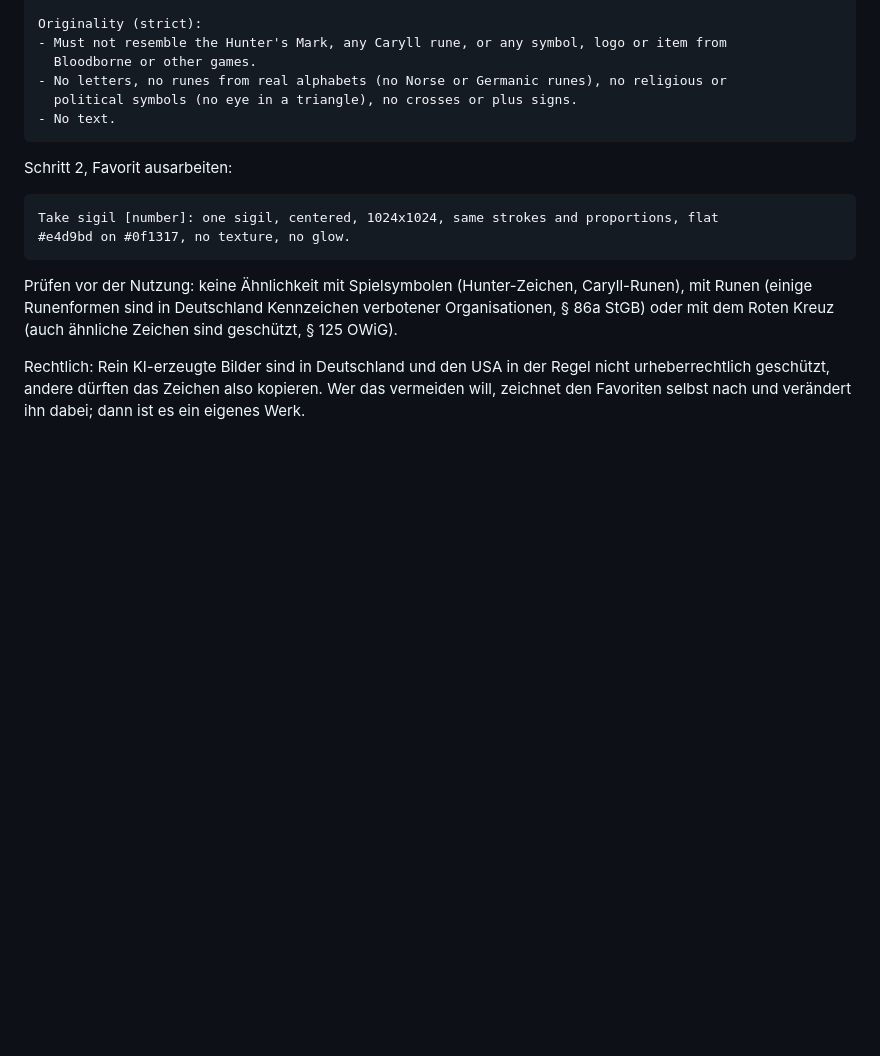
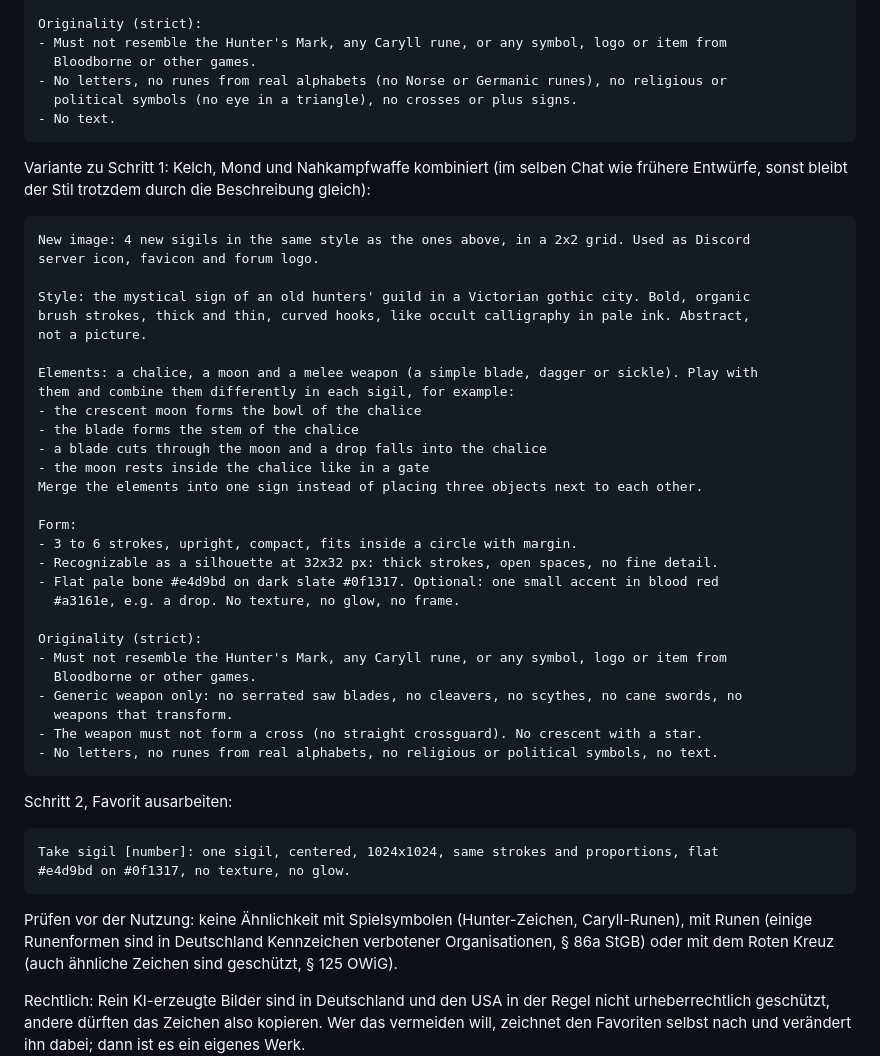
Before and after one commit to nick24051998/Bloodborne-Forum, a Markdown page: media/PROMPTS.md, the part around the change. Rendered like a GitHub page; blank space fills up the shorter version.

Commit message:
Prompts: sigil variant with chalice, moon and melee weapon
Co-Authored-By: Claude Opus 5.5 <noreply@anthropic.com>
Claude-Session: https://claude.ai/code/session_01VV8bbv2QEZt7XB8DNRLUHM

````diff
--- a/media/PROMPTS.md
+++ b/media/PROMPTS.md
@@ -194,6 +194,40 @@ Originality (strict):
 - No text.
 ```
 
+Variante zu Schritt 1: Kelch, Mond und Nahkampfwaffe kombiniert (im selben Chat wie frühere
+Entwürfe, sonst bleibt der Stil trotzdem durch die Beschreibung gleich):
+
+```text
+New image: 4 new sigils in the same style as the ones above, in a 2x2 grid. Used as Discord
+server icon, favicon and forum logo.
+
+Style: the mystical sign of an old hunters' guild in a Victorian gothic city. Bold, organic
+brush strokes, thick and thin, curved hooks, like occult calligraphy in pale ink. Abstract,
+not a picture.
+
+Elements: a chalice, a moon and a melee weapon (a simple blade, dagger or sickle). Play with
+them and combine them differently in each sigil, for example:
+- the crescent moon forms the bowl of the chalice
+- the blade forms the stem of the chalice
+- a blade cuts through the moon and a drop falls into the chalice
+- the moon rests inside the chalice like in a gate
+Merge the elements into one sign instead of placing three objects next to each other.
+
+Form:
+- 3 to 6 strokes, upright, compact, fits inside a circle with margin.
+- Recognizable as a silhouette at 32x32 px: thick strokes, open spaces, no fine detail.
+- Flat pale bone #e4d9bd on dark slate #0f1317. Optional: one small accent in blood red
+  #a3161e, e.g. a drop. No texture, no glow, no frame.
+
+Originality (strict):
+- Must not resemble the Hunter's Mark, any Caryll rune, or any symbol, logo or item from
+  Bloodborne or other games.
+- Generic weapon only: no serrated saw blades, no cleavers, no scythes, no cane swords, no
+  weapons that transform.
+- The weapon must not form a cross (no straight crossguard). No crescent with a star.
+- No letters, no runes from real alphabets, no religious or political symbols, no text.
+```
+
 Schritt 2, Favorit ausarbeiten:
 
 ```text
````
